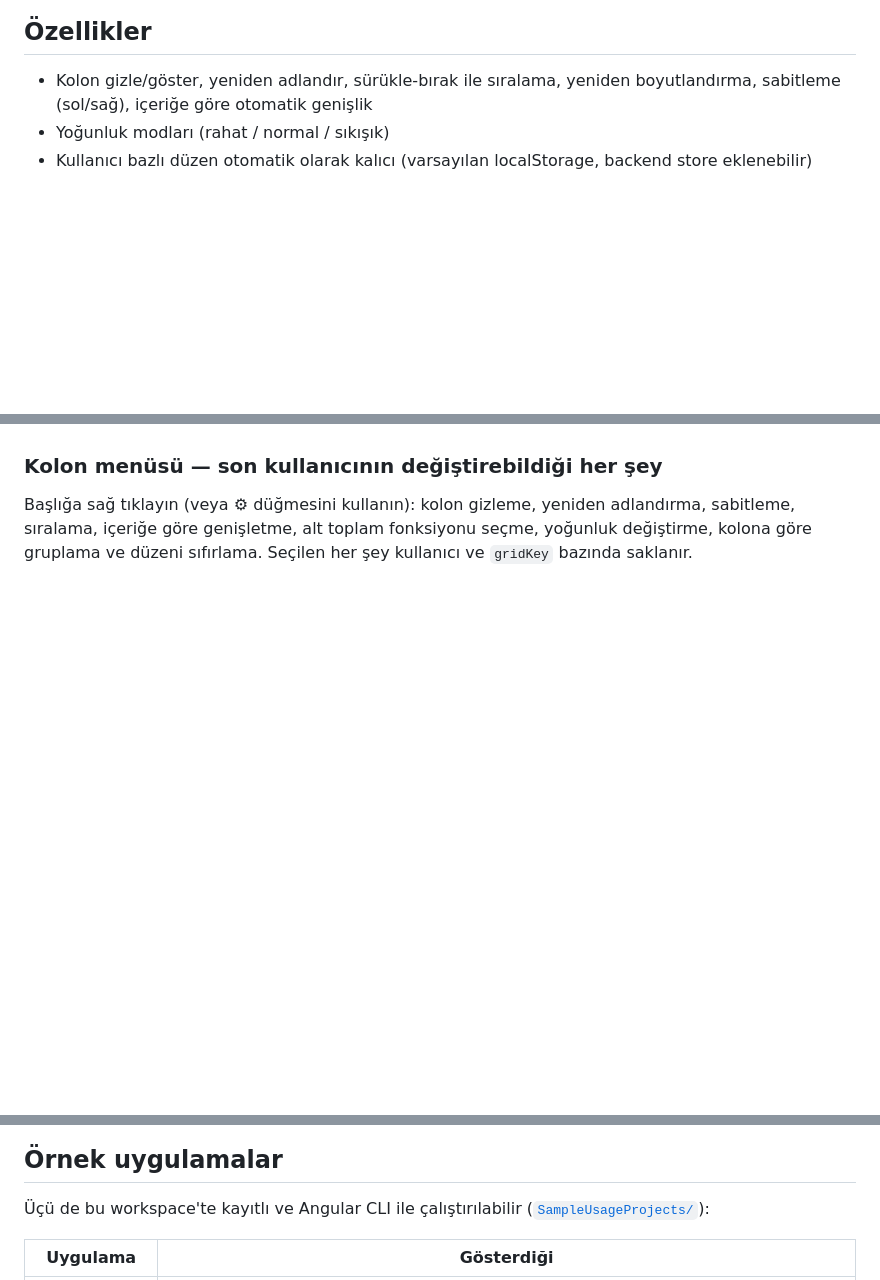
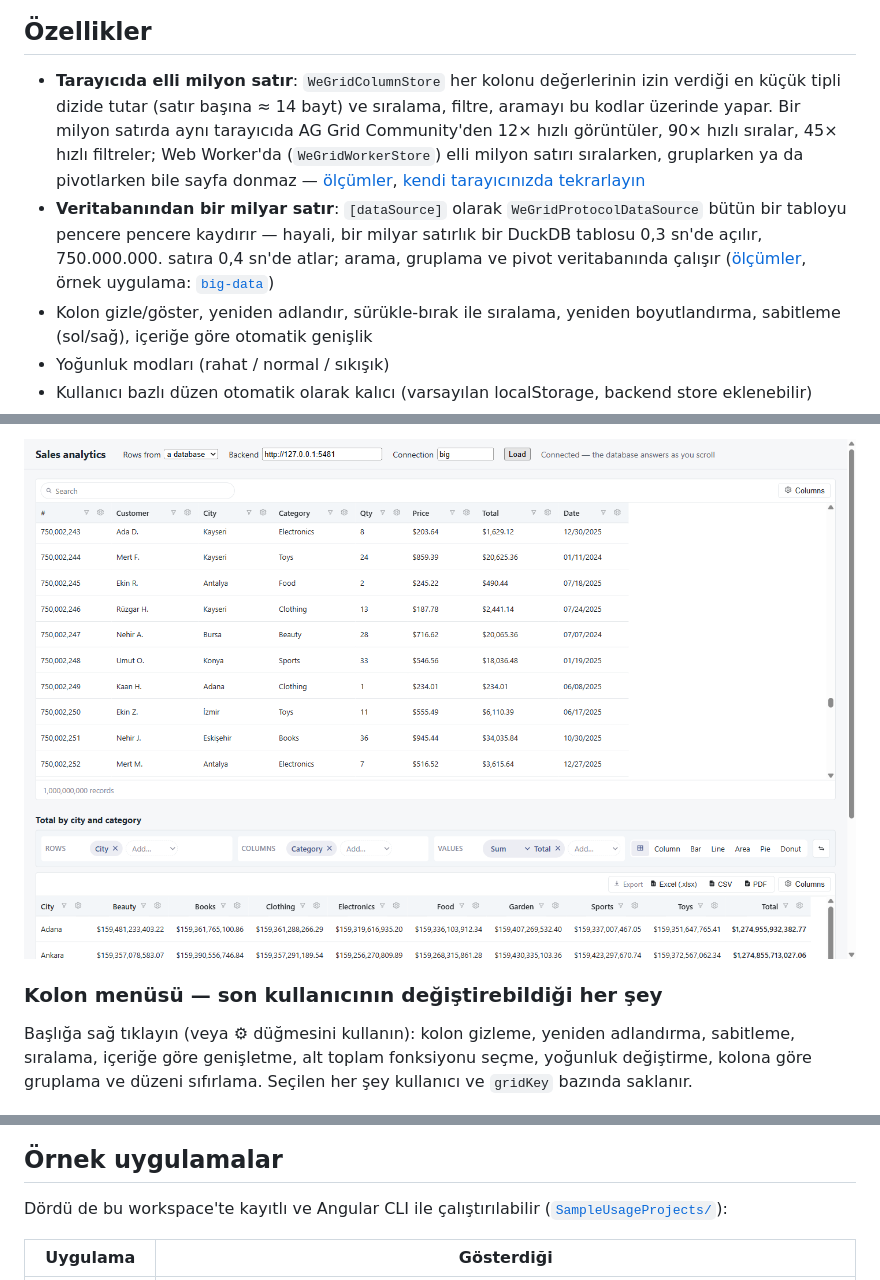
Before and after one commit to emrecirik/we-grid, a Markdown page: README.tr.md, 3 parts joined by grey strips. Drawn GitHub-style; pictures changed too: docs/images/big-data-billion.png (added); blank space fills up the shorter version.

Commit message:
docs: benchmark against AG Grid Community and big-data screenshots in the README (EN, TR) and the gallery

```diff
--- a/README.tr.md
+++ b/README.tr.md
@@ -16,6 +16,8 @@ kurulu standalone component/direktiflerden oluşan, ücretsiz ve temalanabilir b
 
 ## Özellikler
 
+- **Tarayıcıda elli milyon satır**: `WeGridColumnStore` her kolonu değerlerinin izin verdiği en küçük tipli dizide tutar (satır başına ≈ 14 bayt) ve sıralama, filtre, aramayı bu kodlar üzerinde yapar. Bir milyon satırda aynı tarayıcıda AG Grid Community'den 12× hızlı görüntüler, 90× hızlı sıralar, 45× hızlı filtreler; Web Worker'da (`WeGridWorkerStore`) elli milyon satırı sıralarken, gruplarken ya da pivotlarken bile sayfa donmaz — [ölçümler](docs/performance.md), [kendi tarayıcınızda tekrarlayın](https://emrecirik.github.io/we-grid/studio/#perf)
+- **Veritabanından bir milyar satır**: `[dataSource]` olarak `WeGridProtocolDataSource` bütün bir tabloyu pencere pencere kaydırır — hayali, bir milyar satırlık bir DuckDB tablosu 0,3 sn'de açılır, 750.000.000. satıra 0,4 sn'de atlar; arama, gruplama ve pivot veritabanında çalışır ([ölçümler](docs/data-sources.md), örnek uygulama: [`big-data`](SampleUsageProjects/big-data))
 - Kolon gizle/göster, yeniden adlandır, sürükle-bırak ile sıralama, yeniden boyutlandırma, sabitleme (sol/sağ), içeriğe göre otomatik genişlik
 - Yoğunluk modları (rahat / normal / sıkışık)
 - Kullanıcı bazlı düzen otomatik olarak kalıcı (varsayılan localStorage, backend store eklenebilir)
@@ -148,3 +182,5 @@ tek sayfada görmek için [ekran galerisine](https://emrecirik.github.io/we-grid
+![Bir milyar veritabanı satırında big-data örneği, 750.000.000. satıra kaydırılmış, pivot veritabanından](docs/images/big-data-billion.png)
+
 ### Kolon menüsü — son kullanıcının değiştirebildiği her şey
 
 Başlığa sağ tıklayın (veya ⚙ düğmesini kullanın): kolon gizleme, yeniden adlandırma, sabitleme,
@@ -198,7 +234,7 @@ dosyasına gider ve oradan geri gelir.
 
 ## Örnek uygulamalar
 
-Üçü de bu workspace'te kayıtlı ve Angular CLI ile çalıştırılabilir
+Dördü de bu workspace'te kayıtlı ve Angular CLI ile çalıştırılabilir
 ([`SampleUsageProjects/`](SampleUsageProjects/README.md)):
 
 | Uygulama | Gösterdiği |
```
Also changed, not shown: other parts of README.tr.md (+34 -1 lines), README.md (+34 -0 lines), docs/images/benchmark-vs-ag-grid.png (added), docs/images/big-data-browser.png (added), 1 other file.
